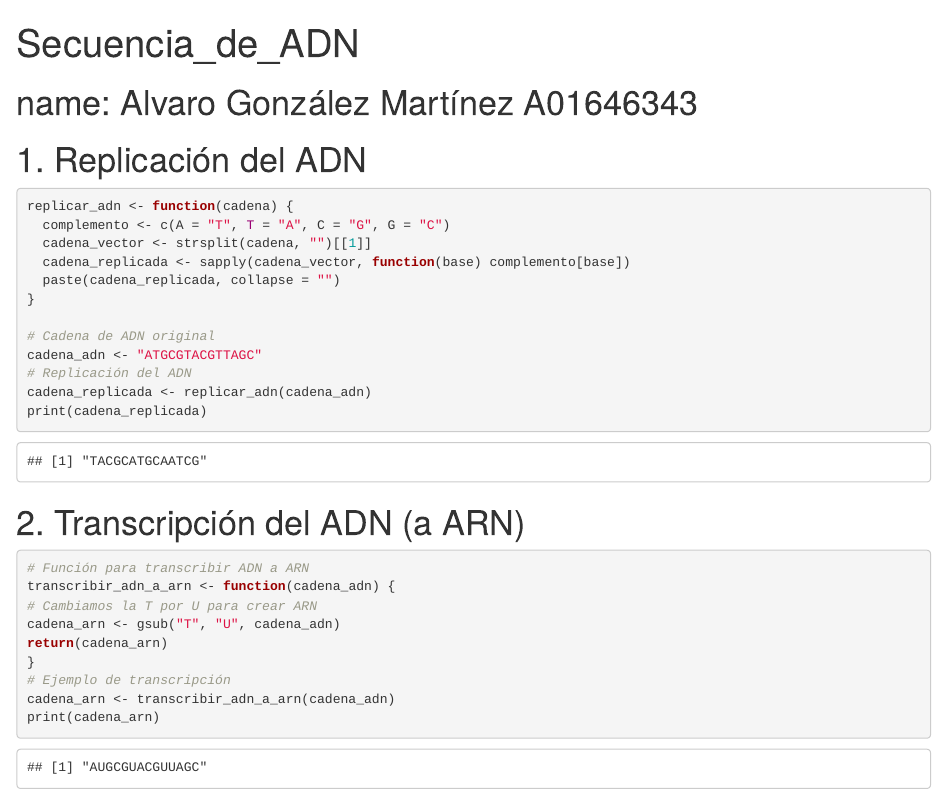
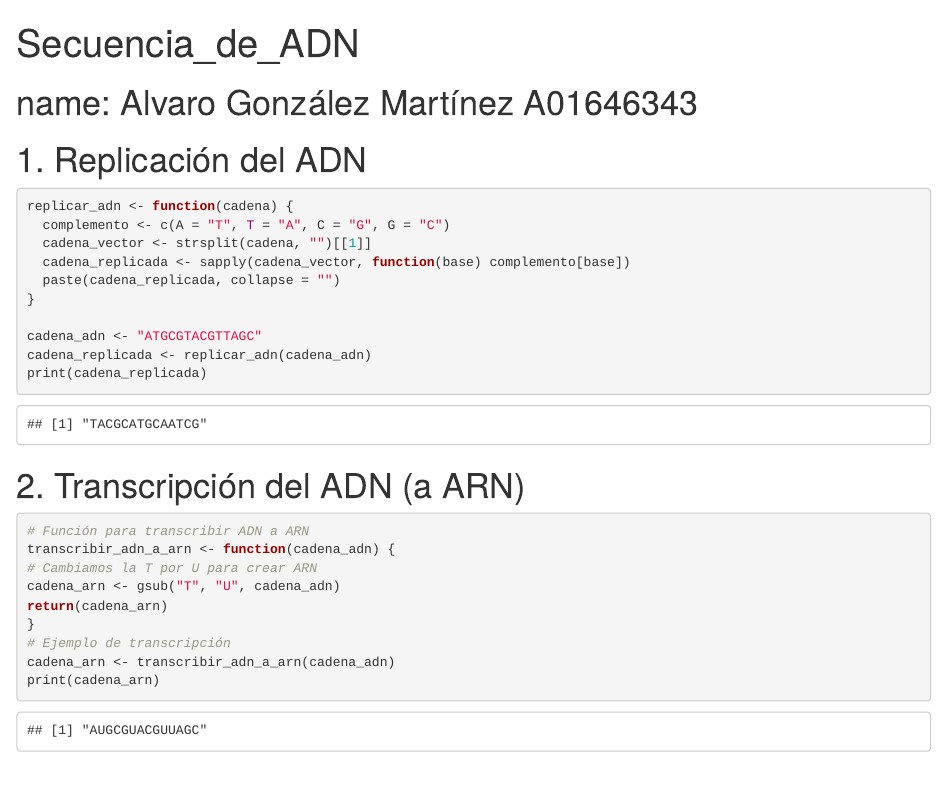
Before and after one commit to alvarogonmar/Computational-Biology-Analysis, an R Markdown document (Secuencia_de_ADN.Rmd): the page in a window 1100 px wide, from its top. Rendered offline with R 4.5, knitr and Pandoc, with nearby package versions.

````diff
--- a/Secuencia_de_ADN.Rmd
+++ b/Secuencia_de_ADN.Rmd
@@ -12,9 +12,7 @@
   paste(cadena_replicada, collapse = "")
 }
 
-# Cadena de ADN original
 cadena_adn <- "ATGCGTACGTTAGC"
-# Replicación del ADN
 cadena_replicada <- replicar_adn(cadena_adn)
 print(cadena_replicada)
 ```
````
Also changed, not shown: 1 other file.
